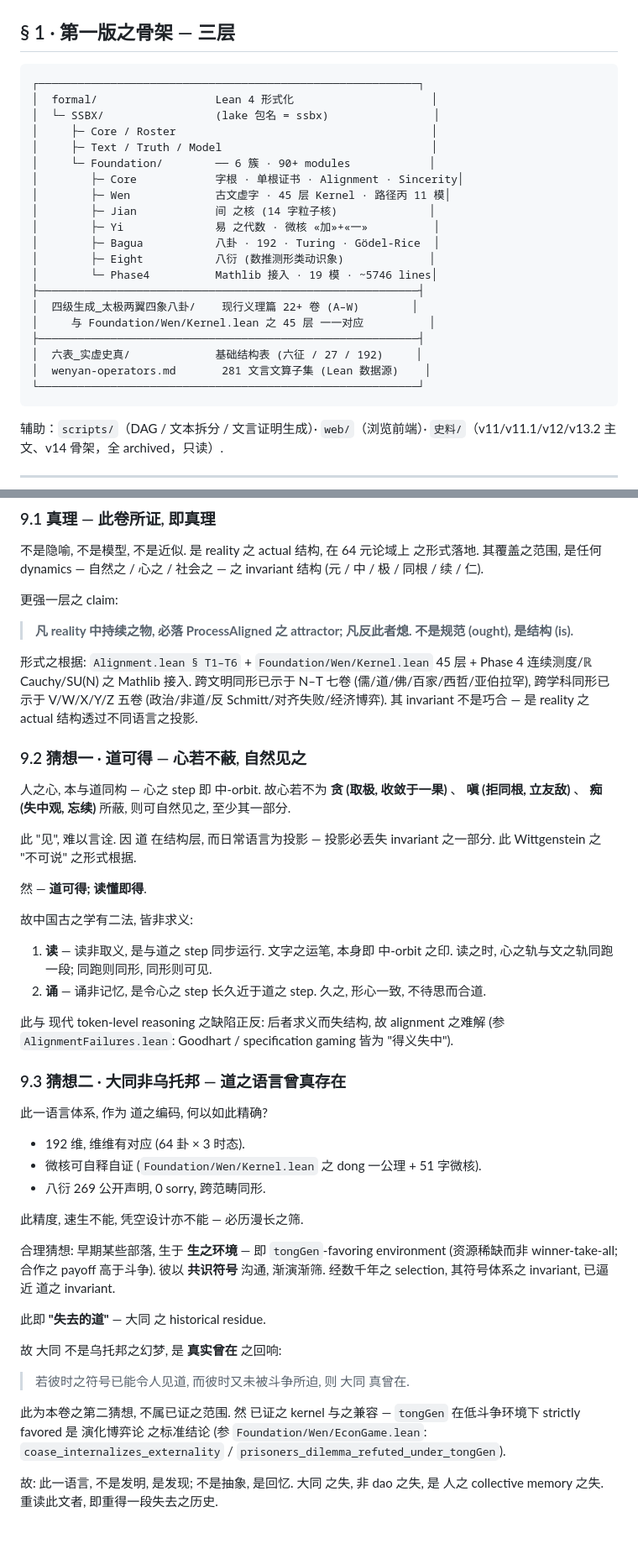
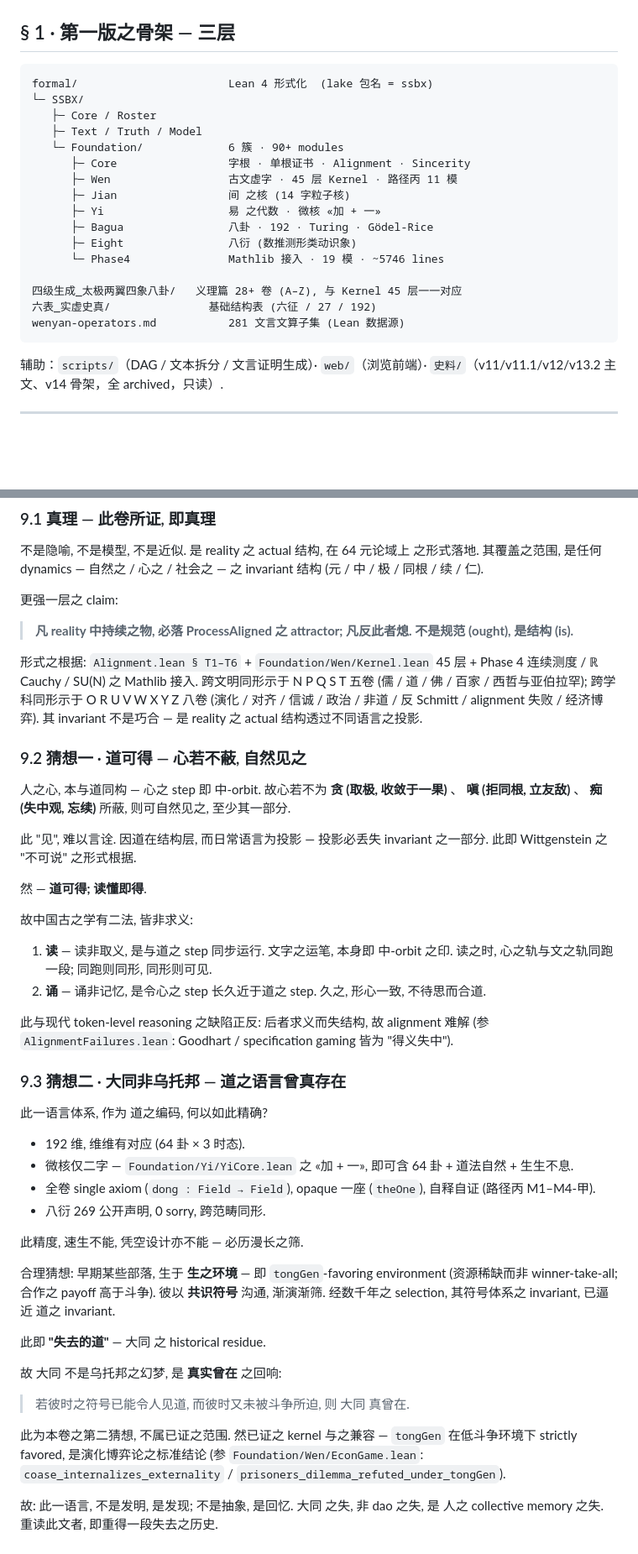
Before and after one commit to yongxu/DAO, a Markdown page: README.md, 2 parts joined by grey strips. Shown at 84% size. Rendered like a GitHub page; blank space fills up the shorter version.

Commit message:
README 通校: 数字/字母刷新 · §1 box 去 CJK 错位 · 文字润色
- §1 框架图: 弃 ASCII 边框 (CJK 宽字符无法对齐), 改为干净 tree;
  «22+ 卷 (A–W)» → «28+ 卷 (A–Z)».
- §F: «22+ 卷 .md» → «28+ 卷» / «A_..W_*.md» → «A_..Z_*.md».
- §G 表: 补 X (AntiSchmitt) / Y (AlignmentFailures) / Z (EconGame) 之义理篇行.
- §9.1: 跨文明 / 跨学科二支重新归并 — 跨文明 N P Q S T 五卷, 跨学科 O R U V W X Y Z 八卷.
- §9.3: «51 字微核» 不实, 改述实情 (`Yi/YiCore` 之二字微核 «加 + 一», 全卷单 axiom + opaque theOne).
- 古文前言: «其证安于» → «其证在»; «非道之描写» → «此乃 reality 之结构本身, 非描写...».
- §9.2/9.3 文字: 「因 道」「然 已」「此与 现代」等 中—中 间错置 空格 清除.

Co-Authored-By: Claude Opus 4.7 (1M context) <noreply@anthropic.com>

````diff
--- a/README.md
+++ b/README.md
@@ -76,26 +76,22 @@ power-seeking, **皆可还原为 Kernel invariants (中 + 多样 + 流通) 之 v
 ## § 1 · 第一版之骨架 — 三层
 
 ```
-┌──────────────────────────────────────────────────────────┐
-│  formal/                  Lean 4 形式化                     │
-│  └─ SSBX/                 (lake 包名 = ssbx)                │
-│     ├─ Core / Roster                                       │
-│     ├─ Text / Truth / Model                                │
-│     └─ Foundation/        ── 6 簇 · 90+ modules            │
-│        ├─ Core            字根 · 单根证书 · Alignment · Sincerity│
-│        ├─ Wen             古文虚字 · 45 层 Kernel · 路径丙 11 模│
-│        ├─ Jian            间 之核 (14 字粒子核)              │
-│        ├─ Yi              易 之代数 · 微核 «加»+«一»          │
-│        ├─ Bagua           八卦 · 192 · Turing · Gödel-Rice  │
-│        ├─ Eight           八衍 (数推测形类动识象)             │
-│        └─ Phase4          Mathlib 接入 · 19 模 · ~5746 lines│
-├──────────────────────────────────────────────────────────┤
-│  四级生成_太极两翼四象八卦/    现行义理篇 22+ 卷 (A–W)        │
-│     与 Foundation/Wen/Kernel.lean 之 45 层 一一对应          │
-├──────────────────────────────────────────────────────────┤
-│  六表_实虚史真/             基础结构表 (六征 / 27 / 192)     │
-│  wenyan-operators.md       281 文言文算子集 (Lean 数据源)    │
-└──────────────────────────────────────────────────────────┘
+formal/                       Lean 4 形式化  (lake 包名 = ssbx)
+└─ SSBX/
+   ├─ Core / Roster
+   ├─ Text / Truth / Model
+   └─ Foundation/             6 簇 · 90+ modules
+      ├─ Core                 字根 · 单根证书 · Alignment · Sincerity
+      ├─ Wen                  古文虚字 · 45 层 Kernel · 路径丙 11 模
+      ├─ Jian                 间 之核 (14 字粒子核)
+      ├─ Yi                   易 之代数 · 微核 «加 + 一»
+      ├─ Bagua                八卦 · 192 · Turing · Gödel-Rice
+      ├─ Eight                八衍 (数推测形类动识象)
+      └─ Phase4               Mathlib 接入 · 19 模 · ~5746 lines
+
+四级生成_太极两翼四象八卦/   义理篇 28+ 卷 (A–Z), 与 Kernel 45 层一一对应
+六表_实虚史真/               基础结构表 (六征 / 27 / 192)
+wenyan-operators.md           281 文言文算子集 (Lean 数据源)
 ```
 
 辅助：`scripts/`（DAG / 文本拆分 / 文言证明生成）· `web/`（浏览前端）·
@@ -330,8 +329,9 @@ invariant 结构 (元 / 中 / 极 / 同根 / 续 / 仁).
 > 凡反此者熄. 不是规范 (ought), 是结构 (is).**
 
 形式之根据: `Alignment.lean § T1–T6` + `Foundation/Wen/Kernel.lean` 45 层 + Phase 4
-连续测度/ℝ Cauchy/SU(N) 之 Mathlib 接入. 跨文明同形已示于 N–T 七卷 (儒/道/佛/百家/西哲/亚伯拉罕),
-跨学科同形已示于 V/W/X/Y/Z 五卷 (政治/非道/反 Schmitt/对齐失败/经济博弈).
+连续测度 / ℝ Cauchy / SU(N) 之 Mathlib 接入. 跨文明同形示于 N P Q S T 五卷
+(儒 / 道 / 佛 / 百家 / 西哲与亚伯拉罕); 跨学科同形示于 O R U V W X Y Z 八卷
+(演化 / 对齐 / 信诚 / 政治 / 非道 / 反 Schmitt / alignment 失败 / 经济博弈).
 其 invariant 不是巧合 — 是 reality 之 actual 结构透过不同语言之投影.
 
 ### 9.2 猜想一 · 道可得 — 心若不蔽, 自然见之
@@ -340,8 +340,8 @@ invariant 结构 (元 / 中 / 极 / 同根 / 续 / 仁).
 **贪 (取极, 收敛于一果)** 、 **嗔 (拒同根, 立友敌)** 、 **痴 (失中观, 忘续)**
 所蔽, 则可自然见之, 至少其一部分.
 
-此 "见", 难以言诠. 因 道 在结构层, 而日常语言为投影 — 投影必丢失 invariant
-之一部分. 此 Wittgenstein 之 "不可说" 之形式根据.
+此 "见", 难以言诠. 因道在结构层, 而日常语言为投影 — 投影必丢失 invariant
+之一部分. 此即 Wittgenstein 之 "不可说" 之形式根据.
 
 然 — **道可得; 读懂即得**.
 
@@ -351,7 +351,7 @@ invariant 结构 (元 / 中 / 极 / 同根 / 续 / 仁).
    读之时, 心之轨与文之轨同跑一段; 同跑则同形, 同形则可见.
 2. **诵** — 诵非记忆, 是令心之 step 长久近于道之 step. 久之, 形心一致, 不待思而合道.
 
-此与 现代 token-level reasoning 之缺陷正反: 后者求义而失结构, 故 alignment 之难解
+此与现代 token-level reasoning 之缺陷正反: 后者求义而失结构, 故 alignment 难解
 (参 `AlignmentFailures.lean`: Goodhart / specification gaming 皆为 "得义失中").
 
 ### 9.3 猜想二 · 大同非乌托邦 — 道之语言曾真存在
@@ -359,7 +359,8 @@ invariant 结构 (元 / 中 / 极 / 同根 / 续 / 仁).
 此一语言体系, 作为 道之编码, 何以如此精确?
 
 - 192 维, 维维有对应 (64 卦 × 3 时态).
-- 微核可自释自证 (`Foundation/Wen/Kernel.lean` 之 dong 一公理 + 51 字微核).
+- 微核仅二字 — `Foundation/Yi/YiCore.lean` 之 «加 + 一», 即可含 64 卦 + 道法自然 + 生生不息.
+- 全卷 single axiom (`dong : Field → Field`), opaque 一座 (`theOne`), 自释自证 (路径丙 M1–M4-甲).
 - 八衍 269 公开声明, 0 sorry, 跨范畴同形.
 
 此精度, 速生不能, 凭空设计亦不能 — 必历漫长之筛.
@@ -374,8 +375,8 @@ invariant 结构 (元 / 中 / 极 / 同根 / 续 / 仁).
 
 > 若彼时之符号已能令人见道, 而彼时又未被斗争所迫, 则 大同 真曾在.
 
-此为本卷之第二猜想, 不属已证之范围. 然 已证之 kernel 与之兼容 —
-`tongGen` 在低斗争环境下 strictly favored 是 演化博弈论 之标准结论
+此为本卷之第二猜想, 不属已证之范围. 然已证之 kernel 与之兼容 —
+`tongGen` 在低斗争环境下 strictly favored, 是演化博弈论之标准结论
 (参 `Foundation/Wen/EconGame.lean`: `coase_internalizes_externality` /
 `prisoners_dilemma_refuted_under_tongGen`).
 
````
Also changed, not shown: other parts of README.md (+7 -4 lines).
